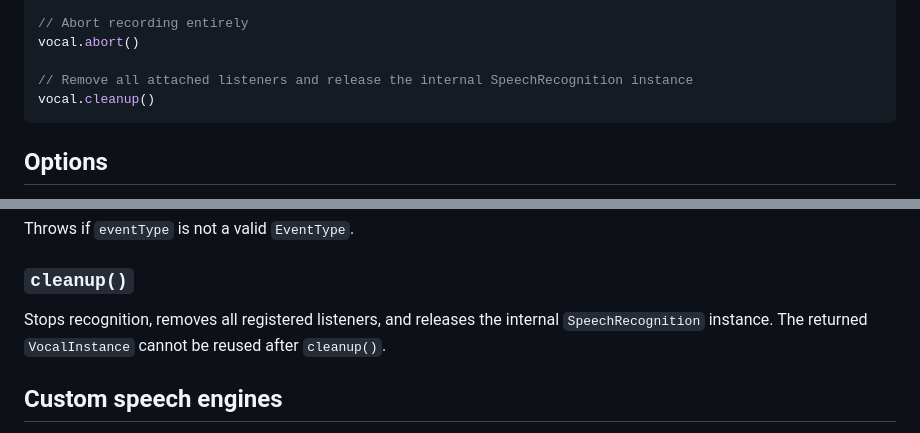
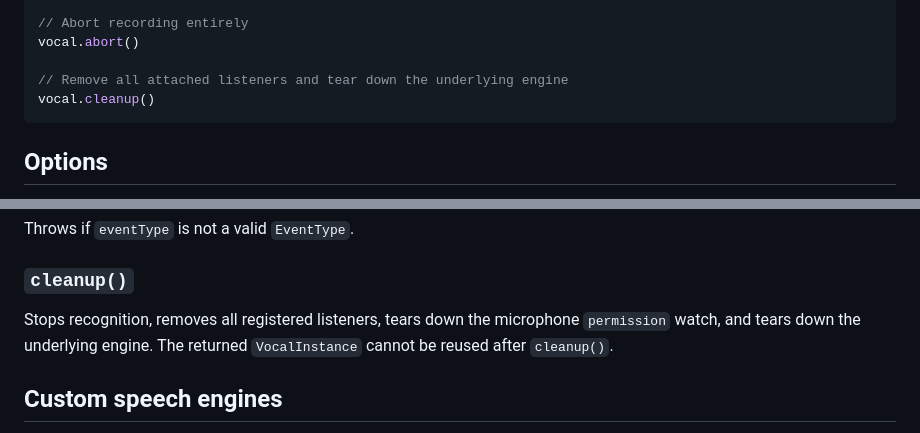
Before and after one commit to untemps/vocal, a Markdown page: README.md, 2 parts joined by grey strips. GitHub-like rendering.

Commit message:
docs(readme): Generalize cleanup to the underlying engine
cleanup() delegates to engine.cleanup(), so the generic description no
longer matches the built-in SpeechRecognition instance once a custom
engine is plugged in. Describe it as tearing down the underlying engine
(and the permission watch).

Co-Authored-By: Claude Opus 4.8 <noreply@anthropic.com>

````diff
--- a/README.md
+++ b/README.md
@@ -70,7 +70,7 @@ vocal.stop()
 // Abort recording entirely
 vocal.abort()
 
-// Remove all attached listeners and release the internal SpeechRecognition instance
+// Remove all attached listeners and tear down the underlying engine
 vocal.cleanup()
 ```
 
@@ -246,7 +246,7 @@ Throws if `eventType` is not a valid `EventType`.
 
 ### `cleanup()`
 
-Stops recognition, removes all registered listeners, and releases the internal `SpeechRecognition` instance. The returned `VocalInstance` cannot be reused after `cleanup()`.
+Stops recognition, removes all registered listeners, tears down the microphone `permission` watch, and tears down the underlying engine. The returned `VocalInstance` cannot be reused after `cleanup()`.
 
 ## Custom speech engines
 
````
